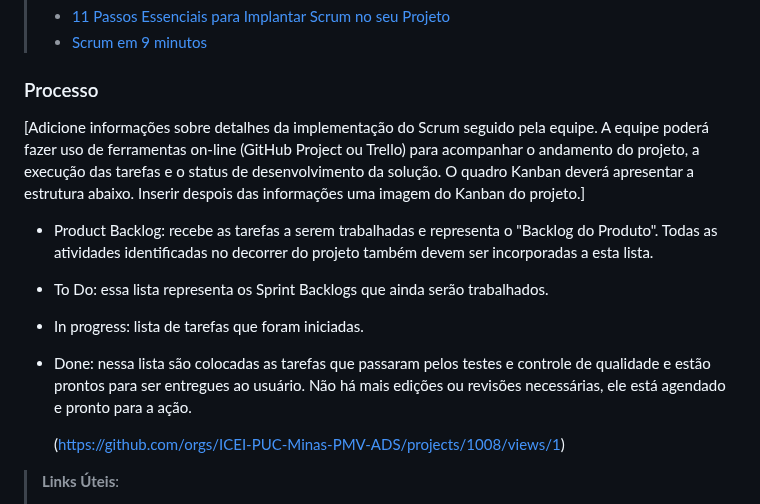
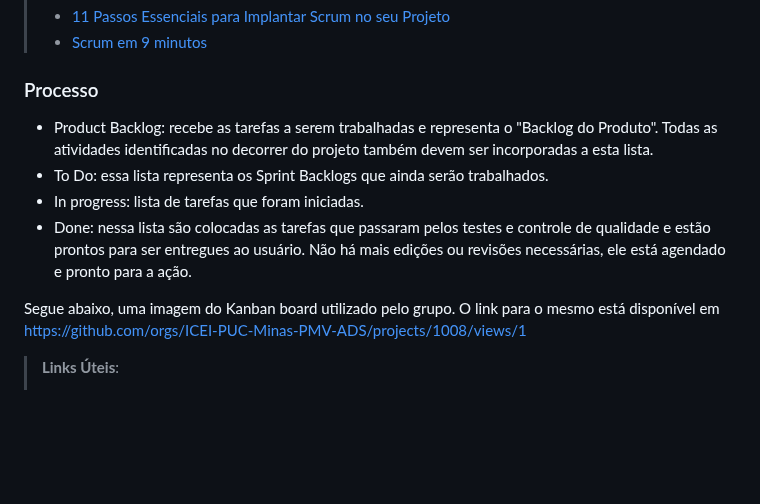
Before and after one commit to ICEI-PUC-Minas-PMV-ADS/pmv-ads-2024-1-e1-proj-web-t8-pmv-ads-2024-1-e1-projseniorconnect, a Markdown page: documentos/03-Metodologia.md, the part around the change. GitHub-like rendering; blank space fills up the shorter version.

```diff
--- a/documentos/03-Metodologia.md
+++ b/documentos/03-Metodologia.md
@@ -24,13 +24,13 @@ A equipe utiliza o Scrum como base para definição do processo de desenvolvimen
 
 ### Processo
 
-[Adicione informações sobre detalhes da implementação do Scrum seguido pela equipe. A equipe poderá fazer uso de ferramentas on-line (GitHub Project ou Trello) para acompanhar o andamento do projeto, a execução das tarefas e o status de desenvolvimento da solução. O quadro Kanban deverá apresentar a estrutura abaixo. Inserir despois das informações uma imagem do Kanban do projeto.]
 - Product Backlog: recebe as tarefas a serem trabalhadas e representa o "Backlog do Produto". Todas as atividades identificadas no decorrer do projeto também devem ser incorporadas a esta lista.
 - To Do: essa lista representa os Sprint Backlogs que ainda serão trabalhados.
 - In progress: lista de tarefas que foram iniciadas.
 - Done: nessa lista são colocadas as tarefas que passaram pelos testes e controle de qualidade e estão prontos para ser entregues ao usuário. Não há mais edições ou revisões necessárias, ele está agendado e pronto para a ação.
 
-  (https://github.com/orgs/ICEI-PUC-Minas-PMV-ADS/projects/1008/views/1)
+Segue abaixo, uma imagem do Kanban board utilizado pelo grupo. O link para o mesmo está disponível em https://github.com/orgs/ICEI-PUC-Minas-PMV-ADS/projects/1008/views/1
+
 
 > **Links Úteis**:
 > - [Project management, made simple](https://github.com/features/project-management/)
```
